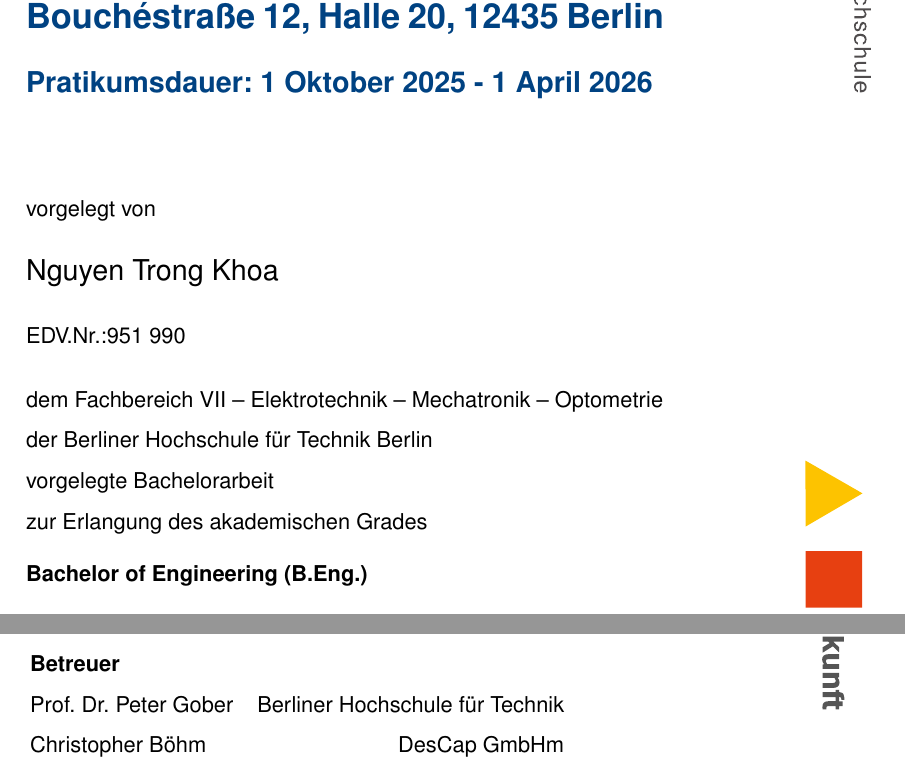
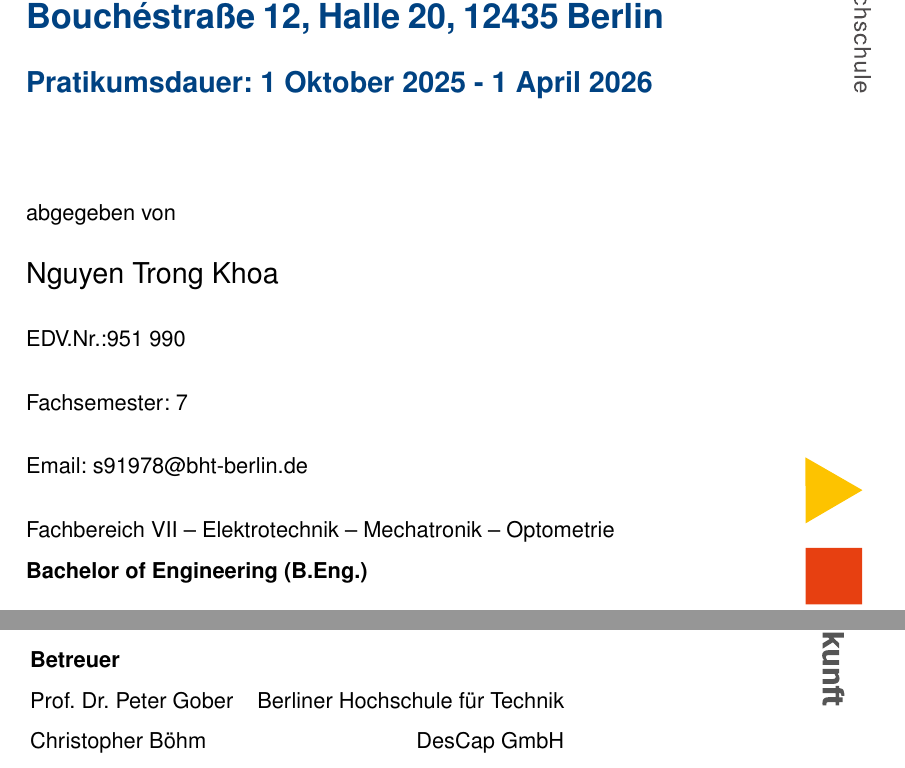
Before and after one commit to nguyentrongkhoa/Praktikumsbericht, a LaTeX thesis (tryout/main.tex, which reads bhtThesis.sty, tryout/bhtThesis.sty): two parts of page 1 of 18, joined at a grey line, cut so that both start at the same text. Compiled offline with pdfLaTeX.

Commit message:
Deckblatt now shows the correct information

```diff
--- a/bhtThesis.sty
+++ b/bhtThesis.sty
@@ -303,10 +303,10 @@
           vorgelegt von\\[2ex]
           {\Large\theautor}\\[2ex]
           EDV.Nr.:\theedvnr\\[2ex]
-          dem Fachbereich \thefachbereich\\
-          der Berliner Hochschule für Technik Berlin\\
-          vorgelegte \thethesistyp\xspace \\
-          zur Erlangung des akademischen Grades\\[1ex]
+          Fachsemester: 7\\[2ex]
+          Email: s91978@bht-berlin.de\\[2ex]
+          Fachbereich \thefachbereich\\
+
           \textbf{\theabschluss}\\[1ex]
           im Studiengang\\[1ex]
           \textbf{\thestudiengang}  \\[5ex]
--- a/tryout/bhtThesis.sty
+++ b/tryout/bhtThesis.sty
@@ -300,10 +300,6 @@
       %%
       \begin{minipage}[b]{0.8\textwidth}
         \begin{hsfont}
-          vorgelegt von\\[2ex]
+          abgegeben von\\[2ex]
           {\Large\theautor}\\[2ex]
           EDV.Nr.:\theedvnr\\[2ex]
-          dem Fachbereich \thefachbereich\\
-          der Berliner Hochschule für Technik Berlin\\
-          vorgelegte \thethesistyp\xspace \\
-          zur Erlangung des akademischen Grades\\[1ex]
--- a/tryout/main.tex
+++ b/tryout/main.tex
@@ -73,7 +73,7 @@
   \begin{tabular}{lr}
     \multicolumn{2}{l}{\textbf{Betreuer}}\\
     Prof.~Dr.~Peter Gober & Berliner Hochschule für Technik\\
-    Christopher Böhm& DesCap GmbHm
+    Christopher Böhm& DesCap GmbH
   \end{tabular}
 }
 
```
Also changed, not shown: tryout/main.pdf, tryout/bhtThesis.sty (6 more changed lines), 8 other files.
